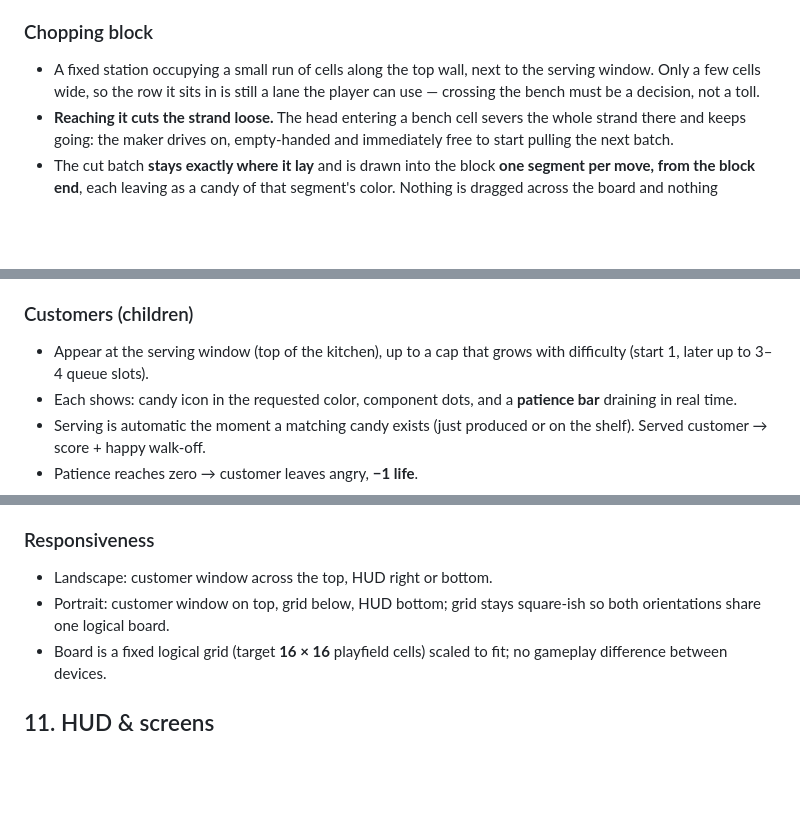
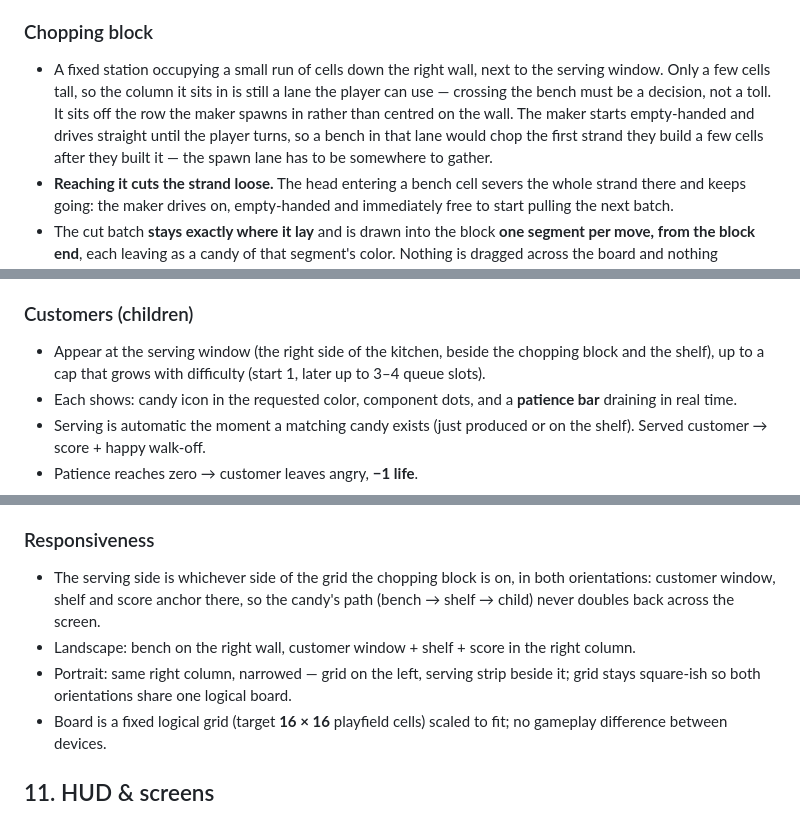
Before and after one commit to williamchong/candy-snake, a Markdown page: docs/game-design.md, 3 parts joined by grey strips. Rendered like a GitHub page; blank space fills up the shorter version.

Commit message:
📝 Record the serving side as one wall
The chopping block, the shelf and the customer window now share the
block's wall in both orientations, so a candy's path never doubles back
across the screen. Landscape puts customers, shelf and score in the right
column; portrait narrows the same strip beside the grid rather than
splitting them between a top window and a bottom bar.

Keeping the serving side on the block's wall in both orientations is what
lets the block's cells stay a game rule instead of a layout output.

```diff
--- a/docs/game-design.md
+++ b/docs/game-design.md
@@ -235,9 +237,13 @@ Sugar and dye share one rule, and it is the rule that gives both their feel:
 
 ### Chopping block
 
-- A fixed station occupying a small run of cells along the top wall, next to
-  the serving window. Only a few cells wide, so the row it sits in is still a
-  lane the player can use — crossing the bench must be a decision, not a toll.
+- A fixed station occupying a small run of cells down the right wall, next to
+  the serving window. Only a few cells tall, so the column it sits in is still
+  a lane the player can use — crossing the bench must be a decision, not a toll.
+  It sits off the row the maker spawns in rather than centred on the wall. The
+  maker starts empty-handed and drives straight until the player turns, so a
+  bench in that lane would chop the first strand they build a few cells after
+  they built it — the spawn lane has to be somewhere to gather.
 - **Reaching it cuts the strand loose.** The head entering a bench cell severs
   the whole strand there and keeps going: the maker drives on, empty-handed
   and immediately free to start pulling the next batch.
@@ -264,8 +270,9 @@ Sugar and dye share one rule, and it is the rule that gives both their feel:
 
 ### Customers (children)
 
-- Appear at the serving window (top of the kitchen), up to a cap that grows
-  with difficulty (start 1, later up to 3–4 queue slots).
+- Appear at the serving window (the right side of the kitchen, beside the
+  chopping block and the shelf), up to a cap that grows with difficulty
+  (start 1, later up to 3–4 queue slots).
 - Each shows: candy icon in the requested color, component dots, and a
   **patience bar** draining in real time.
 - Serving is automatic the moment a matching candy exists (just produced or on
@@ -367,9 +374,14 @@ High scores (top 10, with date) persist in `localStorage`.
   which is what makes the game viable on mobile.
 
 ### Responsiveness
-- Landscape: customer window across the top, HUD right or bottom.
-- Portrait: customer window on top, grid below, HUD bottom; grid stays
-  square-ish so both orientations share one logical board.
+- The serving side is whichever side of the grid the chopping block is on, in
+  both orientations: customer window, shelf and score anchor there, so the
+  candy's path (bench → shelf → child) never doubles back across the screen.
+- Landscape: bench on the right wall, customer window + shelf + score in the
+  right column.
+- Portrait: same right column, narrowed — grid on the left, serving strip
+  beside it; grid stays square-ish so both orientations share one logical
+  board.
 - Board is a fixed logical grid (target **16 × 16** playfield cells) scaled to
   fit; no gameplay difference between devices.
 
```
Also changed, not shown: other parts of docs/game-design.md (+3 -1 lines), docs/architecture.md (+5 -2 lines), docs/implementation-plan.md (+3 -2 lines).
